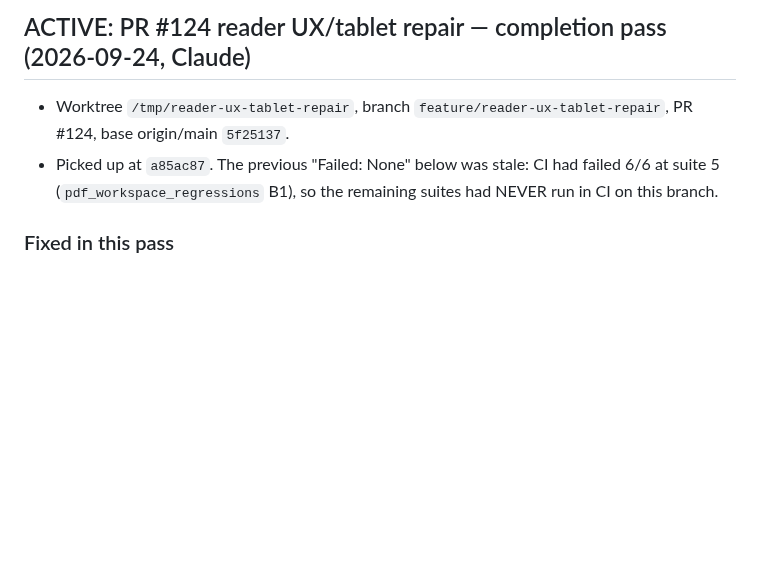
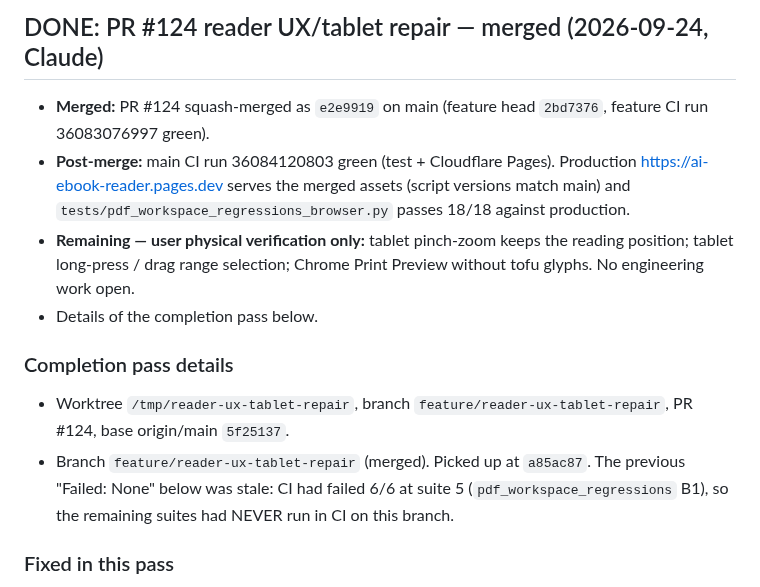
Before and after one commit to zavoritniigor-ui/ai-ebook-reader, a Markdown page: HANDOFF.md, the part around the change. Drawn GitHub-style; blank space fills up the shorter version.

Commit message:
docs(handoff): PR #124 merged and verified (#125)
Co-authored-by: Ihor <ihor@local>
Co-authored-by: Claude Opus 5.5 <noreply@anthropic.com>

```diff
--- a/HANDOFF.md
+++ b/HANDOFF.md
@@ -1,7 +1,17 @@
-## ACTIVE: PR #124 reader UX/tablet repair — completion pass (2026-09-24, Claude)
+## DONE: PR #124 reader UX/tablet repair — merged (2026-09-24, Claude)
+
+- **Merged:** PR #124 squash-merged as `e2e9919` on main (feature head `2bd7376`, feature CI run 36083076997 green).
+- **Post-merge:** main CI run 36084120803 green (test + Cloudflare Pages). Production https://ai-ebook-reader.pages.dev
+  serves the merged assets (script versions match main) and `tests/pdf_workspace_regressions_browser.py` passes 18/18
+  against production.
+- **Remaining — user physical verification only:** tablet pinch-zoom keeps the reading position; tablet long-press /
+  drag range selection; Chrome Print Preview without tofu glyphs. No engineering work open.
+- Details of the completion pass below.
+
+### Completion pass details
 
 - Worktree `/tmp/reader-ux-tablet-repair`, branch `feature/reader-ux-tablet-repair`, PR #124, base origin/main `5f25137`.
-- Picked up at `a85ac87`. The previous "Failed: None" below was stale: CI had failed 6/6 at suite 5
+- Branch `feature/reader-ux-tablet-repair` (merged). Picked up at `a85ac87`. The previous "Failed: None" below was stale: CI had failed 6/6 at suite 5
   (`pdf_workspace_regressions` B1), so the remaining suites had NEVER run in CI on this branch.
 
 ### Fixed in this pass
```
